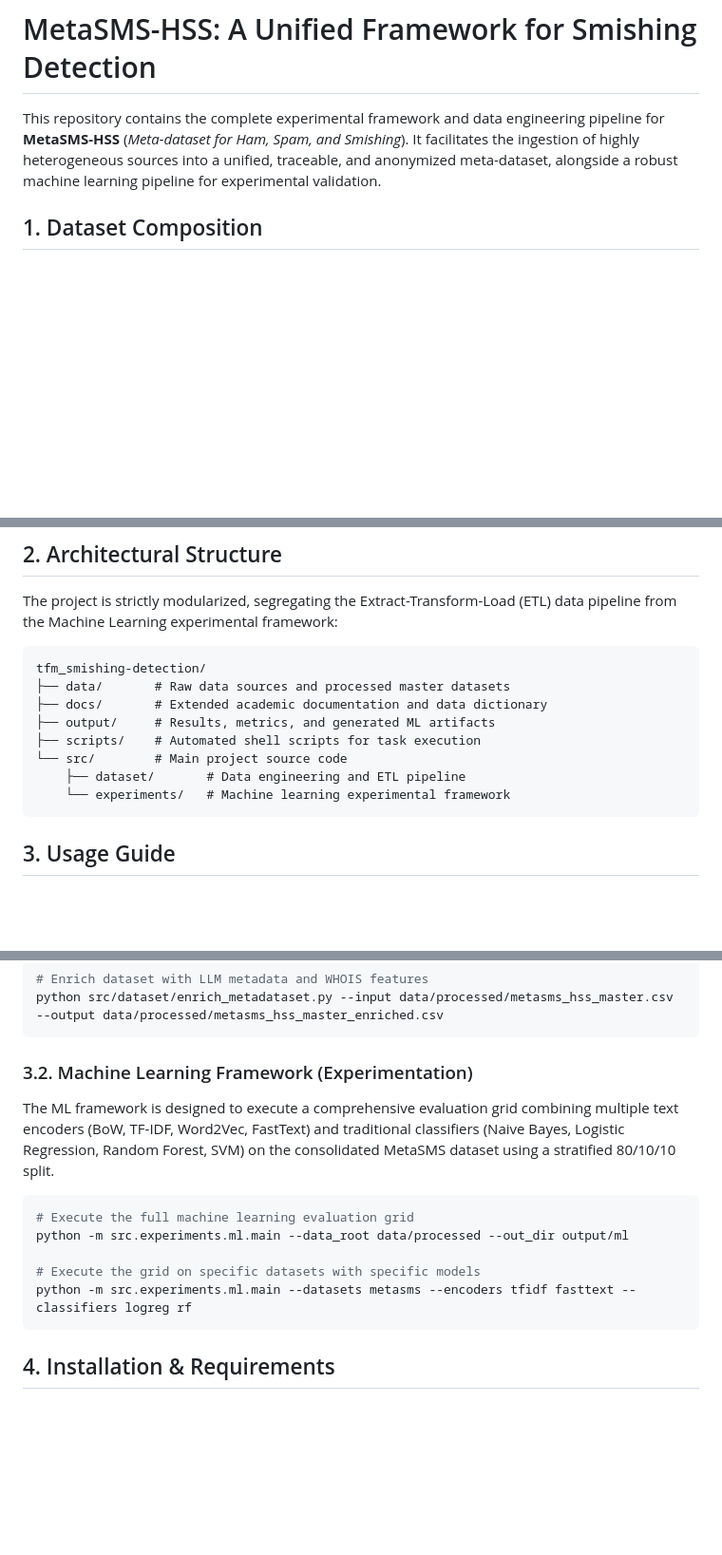
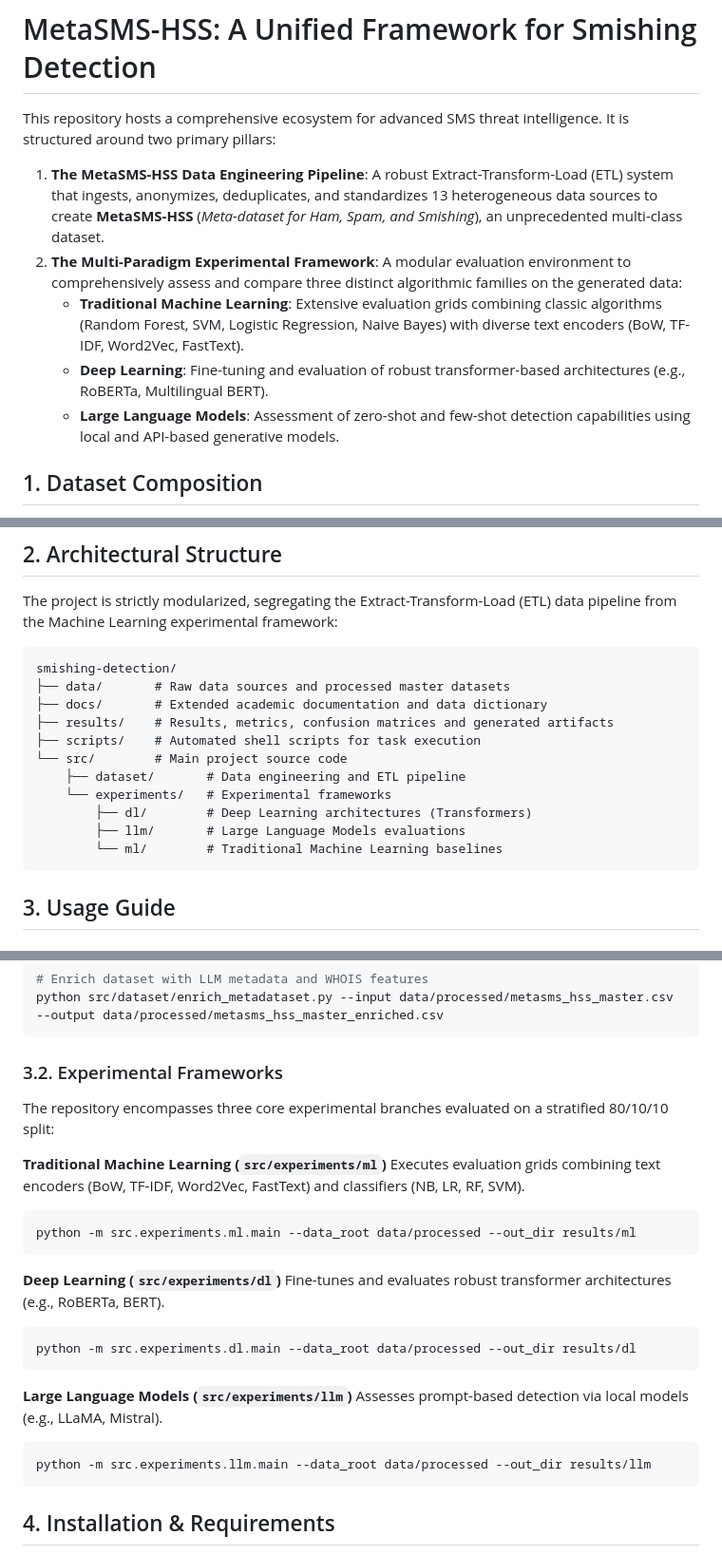
Before and after one commit to jesusfdez1/tfm_smishing-detection, a Markdown page: README.md, 3 parts joined by grey strips. Shown at 95% size. GitHub-like rendering; blank space fills up the shorter version.

Commit message:
Docs: Update structure and emphasize experimental frameworks

````diff
--- a/README.md
+++ b/README.md
@@ -1,6 +1,12 @@
 # MetaSMS-HSS: A Unified Framework for Smishing Detection
 
-This repository contains the complete experimental framework and data engineering pipeline for **MetaSMS-HSS** (*Meta-dataset for Ham, Spam, and Smishing*). It facilitates the ingestion of highly heterogeneous sources into a unified, traceable, and anonymized meta-dataset, alongside a robust machine learning pipeline for experimental validation.
+This repository hosts a comprehensive ecosystem for advanced SMS threat intelligence. It is structured around two primary pillars:
+
+1. **The MetaSMS-HSS Data Engineering Pipeline**: A robust Extract-Transform-Load (ETL) system that ingests, anonymizes, deduplicates, and standardizes 13 heterogeneous data sources to create **MetaSMS-HSS** (*Meta-dataset for Ham, Spam, and Smishing*), an unprecedented multi-class dataset.
+2. **The Multi-Paradigm Experimental Framework**: A modular evaluation environment to comprehensively assess and compare three distinct algorithmic families on the generated data:
+   - **Traditional Machine Learning**: Extensive evaluation grids combining classic algorithms (Random Forest, SVM, Logistic Regression, Naive Bayes) with diverse text encoders (BoW, TF-IDF, Word2Vec, FastText).
+   - **Deep Learning**: Fine-tuning and evaluation of robust transformer-based architectures (e.g., RoBERTa, Multilingual BERT).
+   - **Large Language Models**: Assessment of zero-shot and few-shot detection capabilities using local and API-based generative models.
 
 ## 1. Dataset Composition
 
@@ -34,14 +40,17 @@ The meta-dataset is dynamically aggregated from **13 independent, heterogeneous
 The project is strictly modularized, segregating the Extract-Transform-Load (ETL) data pipeline from the Machine Learning experimental framework:
 
 ```text
-tfm_smishing-detection/
+smishing-detection/
 ├── data/       # Raw data sources and processed master datasets
 ├── docs/       # Extended academic documentation and data dictionary
-├── output/     # Results, metrics, and generated ML artifacts
+├── results/    # Results, metrics, confusion matrices and generated artifacts
 ├── scripts/    # Automated shell scripts for task execution
 └── src/        # Main project source code
     ├── dataset/       # Data engineering and ETL pipeline
-    └── experiments/   # Machine learning experimental framework
+    └── experiments/   # Experimental frameworks
+        ├── dl/        # Deep Learning architectures (Transformers)
+        ├── llm/       # Large Language Models evaluations
+        └── ml/        # Traditional Machine Learning baselines
 ```
 
 ## 3. Usage Guide
@@ -64,16 +73,26 @@ python src/dataset/build_metadataset.py --privacy-filter --output data/processed
 python src/dataset/enrich_metadataset.py --input data/processed/metasms_hss_master.csv --output data/processed/metasms_hss_master_enriched.csv
 ```
 
-### 3.2. Machine Learning Framework (Experimentation)
+### 3.2. Experimental Frameworks
 
-The ML framework is designed to execute a comprehensive evaluation grid combining multiple text encoders (BoW, TF-IDF, Word2Vec, FastText) and traditional classifiers (Naive Bayes, Logistic Regression, Random Forest, SVM) on the consolidated MetaSMS dataset using a stratified 80/10/10 split.
+The repository encompasses three core experimental branches evaluated on a stratified 80/10/10 split:
 
+**Traditional Machine Learning (`src/experiments/ml`)**
+Executes evaluation grids combining text encoders (BoW, TF-IDF, Word2Vec, FastText) and classifiers (NB, LR, RF, SVM).
 ```bash
-# Execute the full machine learning evaluation grid
-python -m src.experiments.ml.main --data_root data/processed --out_dir output/ml
+python -m src.experiments.ml.main --data_root data/processed --out_dir results/ml
+```
 
-# Execute the grid on specific datasets with specific models
-python -m src.experiments.ml.main --datasets metasms --encoders tfidf fasttext --classifiers logreg rf
+**Deep Learning (`src/experiments/dl`)**
+Fine-tunes and evaluates robust transformer architectures (e.g., RoBERTa, BERT).
+```bash
+python -m src.experiments.dl.main --data_root data/processed --out_dir results/dl
+```
+
+**Large Language Models (`src/experiments/llm`)**
+Assesses prompt-based detection via local models (e.g., LLaMA, Mistral).
+```bash
+python -m src.experiments.llm.main --data_root data/processed --out_dir results/llm
 ```
 
 ## 4. Installation & Requirements
````
